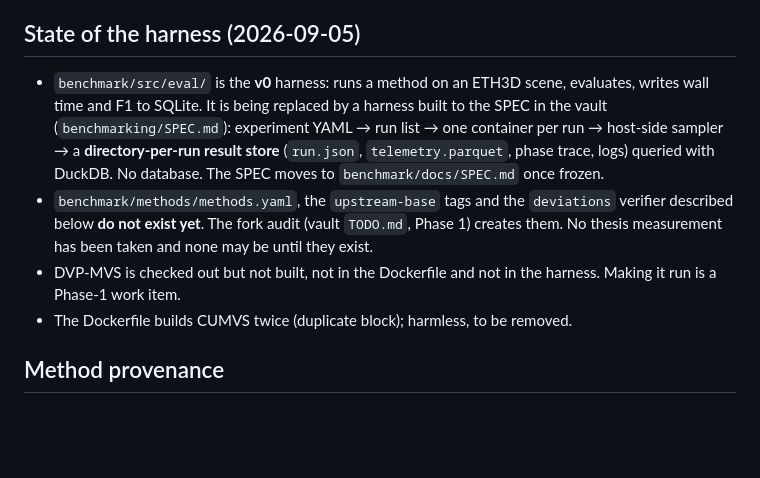
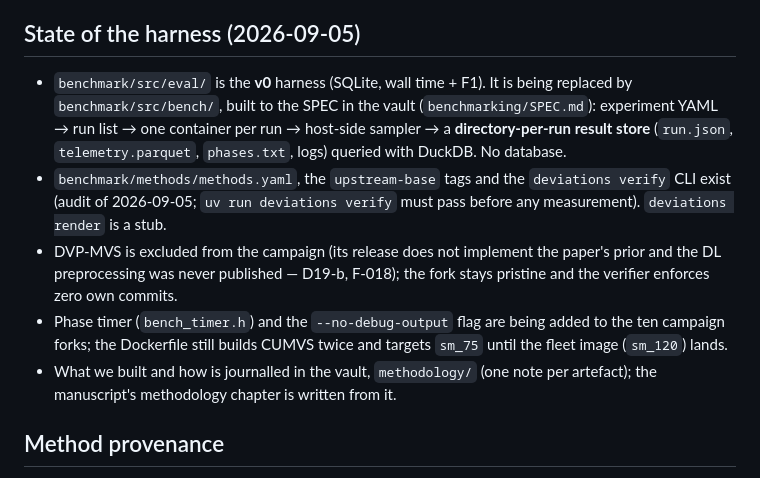
Before and after one commit to gaborpelesz/eit-msc-thesis, a Markdown page: CLAUDE.md, the part around the change. GitHub-like rendering; blank space fills up the shorter version.

Commit message:
CLAUDE.md: harness state after the audit; vault: methodology log

```diff
--- a/CLAUDE.md
+++ b/CLAUDE.md
@@ -65,20 +65,22 @@ integrity outranks convenience in every design decision here.**
 
 ## State of the harness (2026-09-05)
 
-- `benchmark/src/eval/` is the **v0** harness: runs a method on an ETH3D scene,
-  evaluates, writes wall time and F1 to SQLite. It is being replaced by a
-  harness built to the SPEC in the vault (`benchmarking/SPEC.md`): experiment
-  YAML → run list → one container per run → host-side sampler → a
-  **directory-per-run result store** (`run.json`, `telemetry.parquet`, phase
-  trace, logs) queried with DuckDB. No database. The SPEC moves to
-  `benchmark/docs/SPEC.md` once frozen.
+- `benchmark/src/eval/` is the **v0** harness (SQLite, wall time + F1). It is
+  being replaced by `benchmark/src/bench/`, built to the SPEC in the vault
+  (`benchmarking/SPEC.md`): experiment YAML → run list → one container per run →
+  host-side sampler → a **directory-per-run result store** (`run.json`,
+  `telemetry.parquet`, `phases.txt`, logs) queried with DuckDB. No database.
 - `benchmark/methods/methods.yaml`, the `upstream-base` tags and the
-  `deviations` verifier described below **do not exist yet**. The fork audit
-  (vault `TODO.md`, Phase 1) creates them. No thesis measurement has been taken
-  and none may be until they exist.
-- DVP-MVS is checked out but not built, not in the Dockerfile and not in the
-  harness. Making it run is a Phase-1 work item.
-- The Dockerfile builds CUMVS twice (duplicate block); harmless, to be removed.
+  `deviations verify` CLI exist (audit of 2026-09-05; `uv run deviations
+  verify` must pass before any measurement). `deviations render` is a stub.
+- DVP-MVS is excluded from the campaign (its release does not implement the
+  paper's prior and the DL preprocessing was never published — D19-b, F-018);
+  the fork stays pristine and the verifier enforces zero own commits.
+- Phase timer (`bench_timer.h`) and the `--no-debug-output` flag are being
+  added to the ten campaign forks; the Dockerfile still builds CUMVS twice and
+  targets `sm_75` until the fleet image (`sm_120`) lands.
+- What we built and how is journalled in the vault, `methodology/` (one note
+  per artefact); the manuscript's methodology chapter is written from it.
 
 ## Method provenance
 
```
